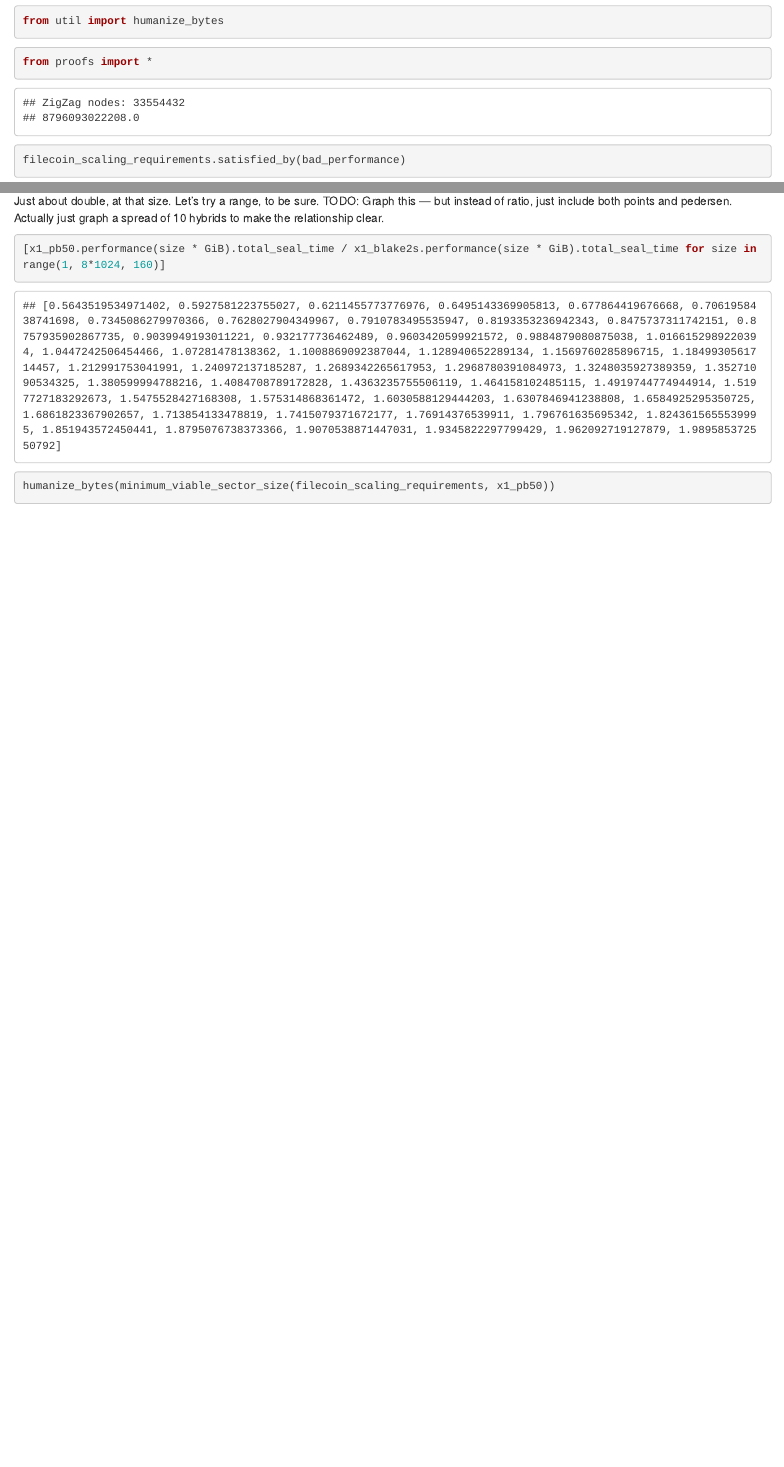
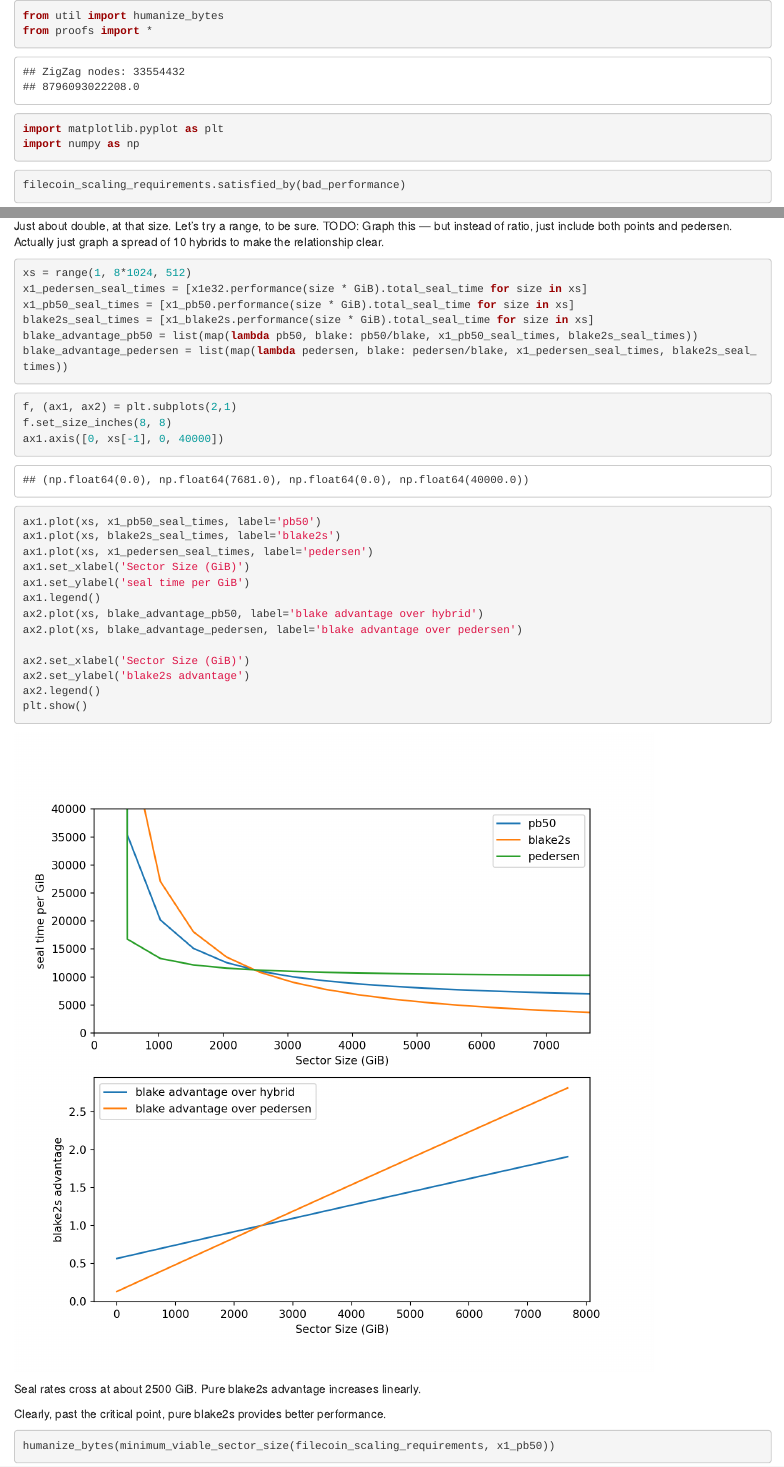
Before and after one commit to filecoin-project/fil-calculations, an R Markdown document (proof_scaling.Rmd): the page in a window 1100 px wide, from 90 px down before the commit and from 0 px down after it, so that both start at the same text, and a second part further down, joined at a grey line. Rendered offline with R 4.5, knitr and Pandoc, with nearby package versions.

Commit message:
Add blake vs pedersen graph with clear tentative conclusion.

````diff
--- a/proof_scaling.Rmd
+++ b/proof_scaling.Rmd
@@ -23,9 +16,7 @@ jupyter:
-```{python}
 from util import humanize_bytes
-```
-
-```{python}
 from proofs import *
+import matplotlib.pyplot as plt
+import numpy as np
 ```
 
 ```{python}
@@ -208,8 +199,36 @@ x1_pb50.performance(8 * 1024 * GiB).total_seal_time / x1_blake2s.performance(8 *
 Just about double, at that size. Let's try a range, to be sure. TODO: Graph this — but instead of ratio, just include both points and pedersen. Actually just graph a spread of 10 hybrids to make the relationship clear.
 
 ```{python}
-[x1_pb50.performance(size * GiB).total_seal_time / x1_blake2s.performance(size * GiB).total_seal_time for size in range(1, 8*1024, 160)]
+xs = range(1, 8*1024, 512)
+x1_pedersen_seal_times = [x1e32.performance(size * GiB).total_seal_time for size in xs]
+x1_pb50_seal_times = [x1_pb50.performance(size * GiB).total_seal_time for size in xs]
+blake2s_seal_times = [x1_blake2s.performance(size * GiB).total_seal_time for size in xs]
+blake_advantage_pb50 = list(map(lambda pb50, blake: pb50/blake, x1_pb50_seal_times, blake2s_seal_times))
+blake_advantage_pedersen = list(map(lambda pedersen, blake: pedersen/blake, x1_pedersen_seal_times, blake2s_seal_times))
 ```
+
+```{python}
+f, (ax1, ax2) = plt.subplots(2,1)
+f.set_size_inches(8, 8)
+ax1.axis([0, xs[-1], 0, 40000])
+ax1.plot(xs, x1_pb50_seal_times, label='pb50')
+ax1.plot(xs, blake2s_seal_times, label='blake2s')
+ax1.plot(xs, x1_pedersen_seal_times, label='pedersen')
+ax1.set_xlabel('Sector Size (GiB)')
+ax1.set_ylabel('seal time per GiB')
+ax1.legend()
+ax2.plot(xs, blake_advantage_pb50, label='blake advantage over hybrid')
+ax2.plot(xs, blake_advantage_pedersen, label='blake advantage over pedersen')
+
+ax2.set_xlabel('Sector Size (GiB)')
+ax2.set_ylabel('blake2s advantage')
+ax2.legend()
+plt.show()
+```
+
+Seal rates cross at about 2500 GiB. Pure blake2s advantage increases linearly.
+
+Clearly, past the critical point, pure blake2s provides better performance.
 
 ```{python}
 humanize_bytes(minimum_viable_sector_size(filecoin_scaling_requirements, x1_pb50))
````
Also changed, not shown: proof_scaling.Rmd (15 more changed lines).
